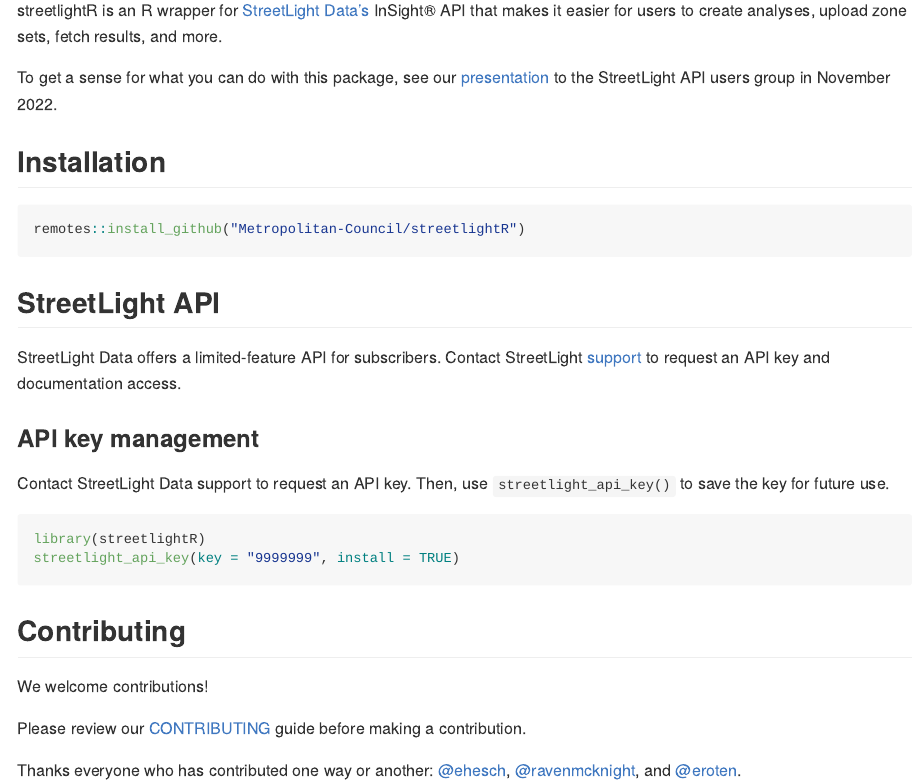
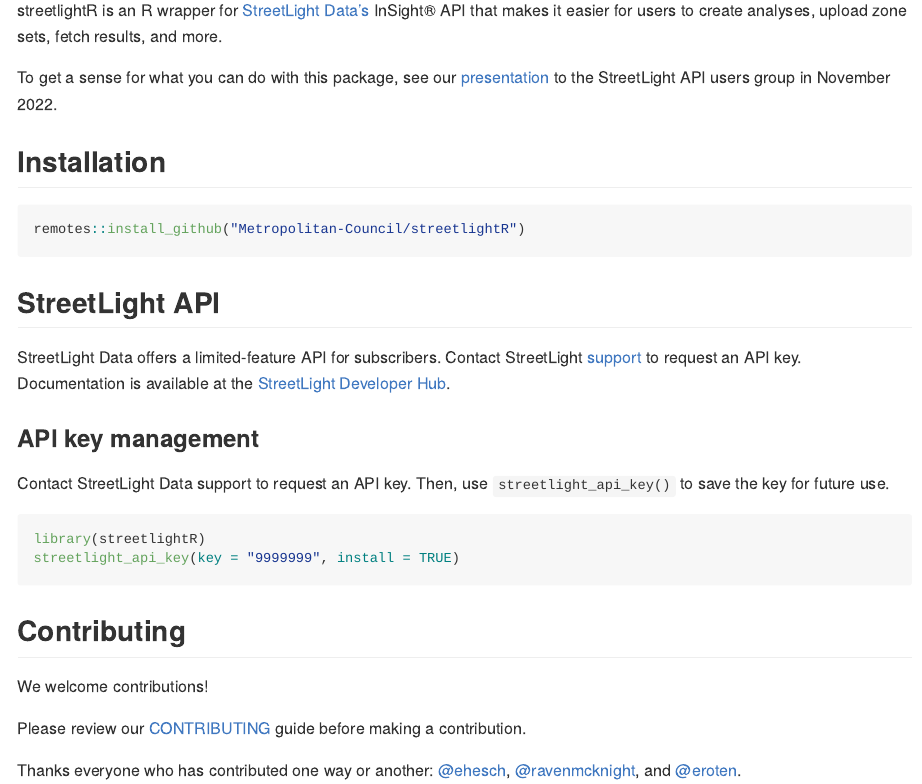
Before and after one commit to Metropolitan-Council/streetlightR, an R Markdown document (README.Rmd): the page in a window 1100 px wide, from 110 px down. The pictures show the output file README.md that the author committed with the source, drawn offline in the style of GitHub; badge pictures from the web are left out.

Commit message:
add link to developer hub

```diff
--- a/README.Rmd
+++ b/README.Rmd
@@ -22,7 +22,7 @@
 
 ## StreetLight API
 
-StreetLight Data offers a limited-feature API for subscribers. Contact StreetLight [support](mailto:support@streetlightdata.com) to request an API key and documentation access.
+StreetLight Data offers a limited-feature API for subscribers. Contact StreetLight [support](mailto:support@streetlightdata.com) to request an API key. Documentation is available at the [StreetLight Developer Hub](https://developer.streetlightdata.com/).
 
 ### API key management
 
```
Also changed, not shown: README.md.
